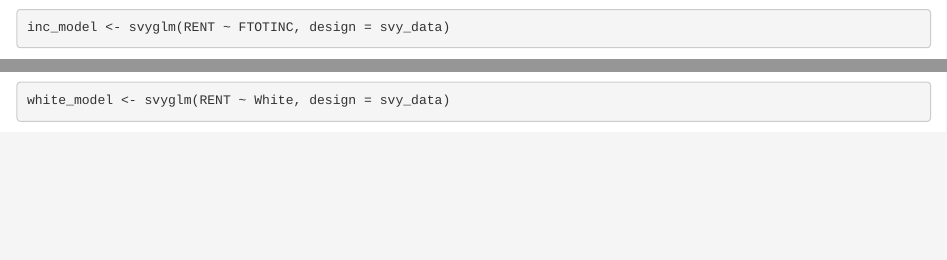
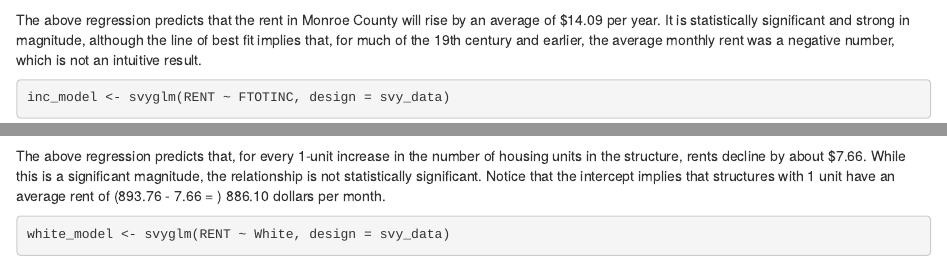
Before and after one commit to keanaflores27/aduassignment, an R Markdown document (ADU_11.4.21.Rmd): the page in a window 1100 px wide, from 3400 px down, and a second part further down, joined at a grey line. Rendered offline with R 4.5, knitr and Pandoc, with nearby package versions; some code elsewhere in the file could not run offline.

Commit message:
Regression descriptions

````diff
--- a/ADU_11.4.21.Rmd
+++ b/ADU_11.4.21.Rmd
@@ -111,35 +111,49 @@ rent_model <- svyglm(RENT ~ YEAR, design = svy_data)
 summary(rent_model)
 ```
 
+The above regression predicts that the rent in Monroe County will rise by an average of $14.09 per year. It is statistically significant and strong in magnitude, although the line of best fit implies that, for much of the 19th century and earlier, the average monthly rent was a negative number, which is not an intuitive result.
+
 ```{r}
 inc_model <- svyglm(RENT ~ FTOTINC, design = svy_data)
 summary(inc_model)
 ```
+
+The above regression implies that, for every dollar increase in family income, the rent the family pays decreases by a small amount. It is not a statistically significant relationship. Perhaps we could achieve a more usable result by expressing income in terms of thousands of dollars.
 
 ```{r}
 hu_model <- svyglm(RENT ~ UNITSSTR, design = svy_data)
 summary(hu_model)
 ```
 
+The above regression predicts that, for every 1-unit increase in the number of housing units in the structure, rents decline by about $7.66. While this is a significant magnitude, the relationship is not statistically significant. Notice that the intercept implies that structures with 1 unit have an average rent of (893.76 - 7.66 = ) 886.10 dollars per month.
+
 ```{r}
 white_model <- svyglm(RENT ~ White, design = svy_data)
 summary(white_model)
 ```
+
+The above regression predicts that, all else equal, a white person has an average rent $64.05 higher than an average non-white person. It is a statistically significant relationship.
 
 ```{r}
 black_model <- svyglm(RENT ~ Black, design = svy_data)
 summary(black_model)
 ```
 
+The above regression predicts that, all else equal, a black person has an average rent $148.72 lower than an average non-black person. It is a statistically significant relationship.
+
 ```{r}
 native_model <- svyglm(RENT ~ Native, design = svy_data)
 summary(native_model)
 ```
 
+The above regression predicts that, all else equal, a Native American person has an average rent $273.82 lower than an average non-native person. It is a highly statistically significant relationship.
+
 ```{r}
 asian_model <- svyglm(RENT ~ Asian, design = svy_data)
 summary(asian_model)
 ```
+
+The above regression predicts that, all else equal, an Asian person has an average rent $43.97 higher than an average non-Asian person. It is not a statistically significant relationship, likely because of a small sample size of Asians in Monroe County.
 
 ```{r}
 other_model <- svyglm(RENT ~ Other, design = svy_data)
````
